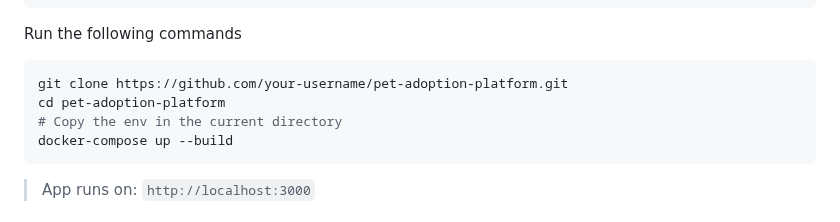
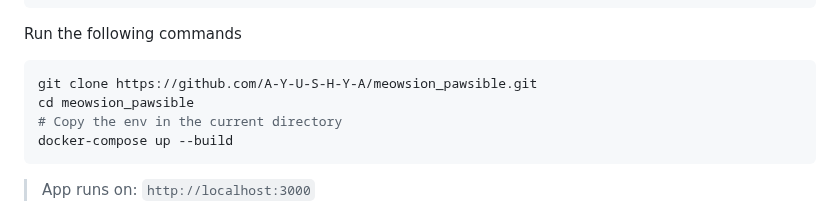
Before and after one commit to A-Y-U-S-H-Y-A/meowsion_pawsible, a Markdown page: README.md, the part around the change. Rendered like a GitHub page.

`````diff
--- a/README.md
+++ b/README.md
@@ -40,8 +40,8 @@ SESSIONSECRET=
 
 Run the following commands
 ```bash
-git clone https://github.com/your-username/pet-adoption-platform.git
-cd pet-adoption-platform
+git clone https://github.com/A-Y-U-S-H-Y-A/meowsion_pawsible.git
+cd meowsion_pawsible
 # Copy the env in the current directory
 docker-compose up --build
 ````
`````
